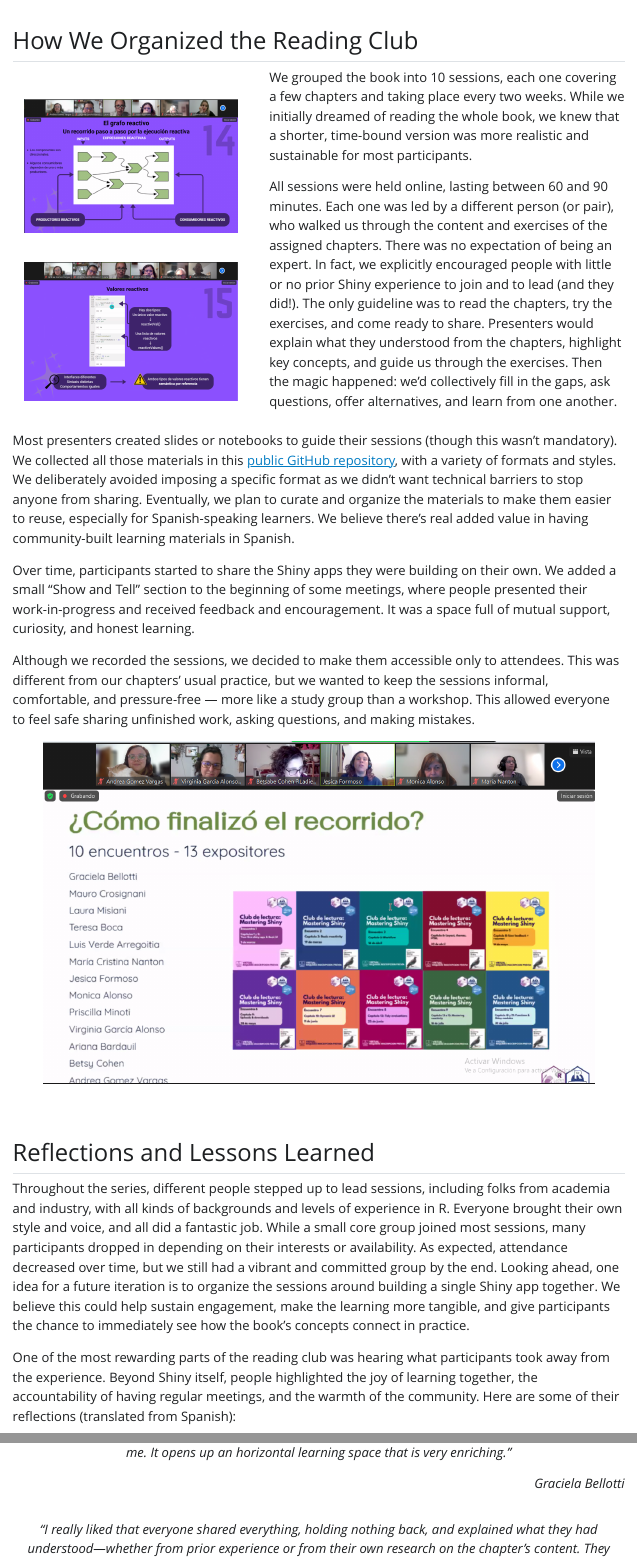
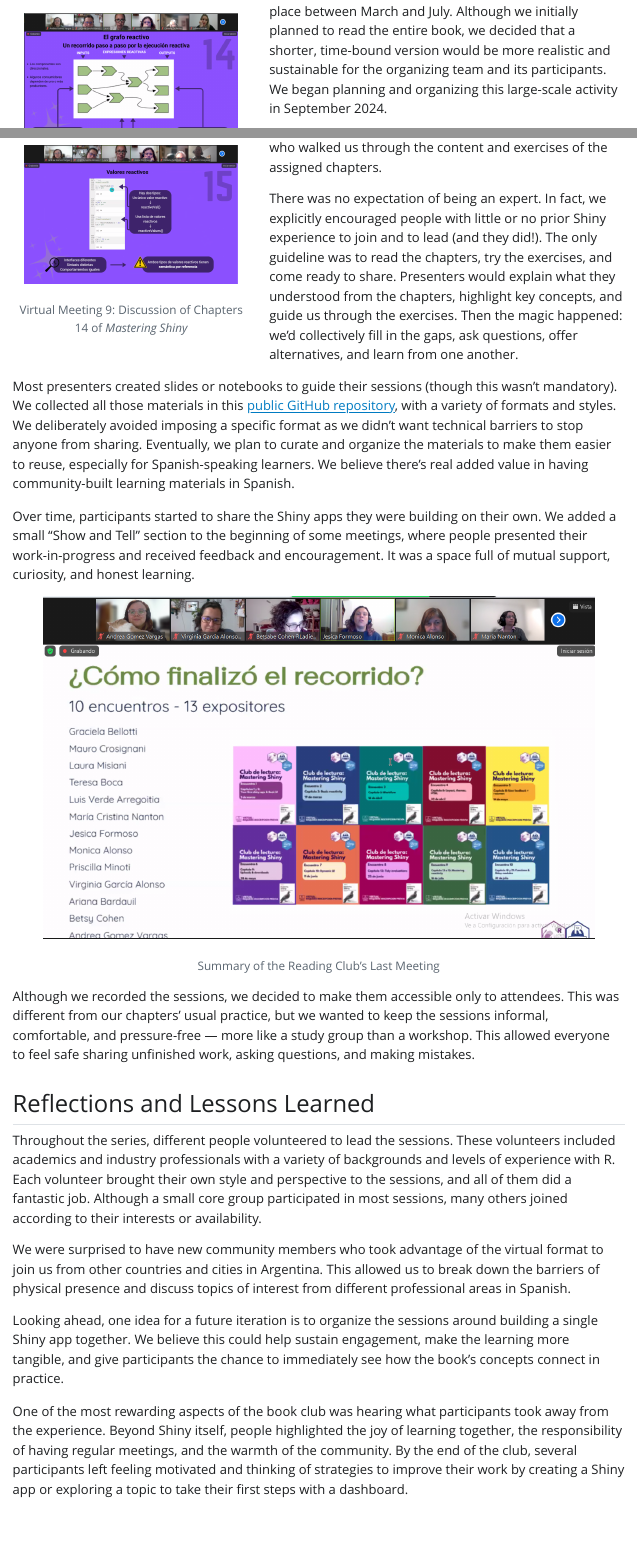
Before and after one commit to RLadies-BA/book-club-blog, a Quarto document (book-club-blog.qmd): the page in a window 1100 px wide, from 560 px down before the commit and from 1130 px down after it, and a second part further down, joined at a grey line. The pictures show the output file book-club-blog.html that the author committed with the source, opened offline; Quarto's library style sheets are replaced by a plain one without menus.

Commit message:
edito algunos parrafos

```diff
--- a/book-club-blog.qmd
+++ b/book-club-blog.qmd
@@ -23,36 +25,42 @@ Our goals were simple. We wanted to create a friendly, welcoming environment for
 
 <br>
 
-
 ![](img/shiny1.png){fig-align="center" width="90%" fig-cap="Virtual Meeting 9: Discussion of Chapters 14 of *Mastering Shiny*"}
 
-![](img/shiny3.png){fig-align="center" width="90%" fig-cap="Virtual Meeting 9: Discussion of Chapters 14 of *Mastering Shiny*"}
+![Virtual Meeting 9: Discussion of Chapters 14 of *Mastering Shiny*](img/shiny3.png){fig-align="center" width="90%" fig-cap="Virtual Meeting 9: Discussion of Chapters 14 of *Mastering Shiny*"}
 
 :::
 
 ::: {.column width="60%"}
 
-We grouped the book into 10 sessions, each one covering a few chapters and taking place every two weeks. While we initially dreamed of reading the whole book, we knew that a shorter, time-bound version was more realistic and sustainable for most participants.
-
+We organized the club around ten meetings, which took place between March and July. Although we initially planned to read the entire book, we decided that a shorter, time-bound version would be more realistic and sustainable for the organizing team and its participants. We began planning and organizing this large-scale activity in September 2024.
 
 All sessions were held online, lasting between 60 and 90 minutes. Each one was led by a different person (or pair), who walked us through the content and exercises of the assigned chapters.
+
 There was no expectation of being an expert. In fact, we explicitly encouraged people with little or no prior Shiny experience to join and to lead (and they did!). The only guideline was to read the chapters, try the exercises, and come ready to share. Presenters would explain what they understood from the chapters, highlight key concepts, and guide us through the exercises. Then the magic happened: we’d collectively fill in the gaps, ask questions, offer alternatives, and learn from one another.
 
 :::
 :::
 
-Most presenters created slides or notebooks to guide their sessions (though this wasn’t mandatory). We collected all those materials in this [public GitHub repository](https://github.com/RLadies-BA/mastering-shiny), with a variety of formats and styles. We deliberately avoided imposing a specific format as we didn’t want technical barriers to stop anyone from sharing.
-Eventually, we plan to curate and organize the materials to make them easier to reuse, especially for Spanish-speaking learners. We believe there’s real added value in having community-built learning materials in Spanish.
+Most presenters created slides or notebooks to guide their sessions (though this wasn’t mandatory). We collected all those materials in this [public GitHub repository](https://github.com/RLadies-BA/mastering-shiny), with a variety of formats and styles. We deliberately avoided imposing a specific format as we didn’t want technical barriers to stop anyone from sharing. Eventually, we plan to curate and organize the materials to make them easier to reuse, especially for Spanish-speaking learners. We believe there’s real added value in having community-built learning materials in Spanish.
 
 Over time, participants started to share the Shiny apps they were building on their own. We added a small “Show and Tell” section to the beginning of some meetings, where people presented their work-in-progress and received feedback and encouragement.
 It was a space full of mutual support, curiosity, and honest learning.
 
+![Summary of the Reading Club’s Last Meeting](img/shiny2.png){fig-align="center" width="90%" fig-cap="Summary of the Reading Club’s Last Meeting"}
+
+
 Although we recorded the sessions, we decided to make them accessible only to attendees. This was different from our chapters’ usual practice, but we wanted to keep the sessions informal, comfortable, and pressure-free — more like a study group than a workshop. This allowed everyone to feel safe sharing unfinished work, asking questions, and making mistakes.
 
-![](img/shiny2.png){fig-align="center" width="90%" fig-cap="Summary of the Reading Club’s Last Meeting"}
 
 ## Reflections and Lessons Learned
 
-Throughout the series, different people stepped up to lead sessions, including folks from academia and industry, with all kinds of backgrounds and levels of experience in R. Everyone brought their own style and voice, and all did a fantastic job. While a small core group joined most sessions, many participants dropped in depending on their interests or availability. As expected, attendance decreased over time, but we still had a vibrant and committed group by the end. Looking ahead, one idea for a future iteration is to organize the sessions around building a single Shiny app together. We believe this could help sustain engagement, make the learning more tangible, and give participants the chance to immediately see how the book’s concepts connect in practice.
+Throughout the series, different people volunteered to lead the sessions. These volunteers included academics and industry professionals with a variety of backgrounds and levels of experience with R. Each volunteer brought their own style and perspective to the sessions, and all of them did a fantastic job. Although a small core group participated in most sessions, many others joined according to their interests or availability.
 
-One of the most rewarding parts of the reading club was hearing what participants took away from the experience. Beyond Shiny itself, people highlighted the joy of learning together, the accountability of having regular meetings, and the warmth of the community. Here are some of their reflections (translated from Spanish):
+We were surprised to have new community members who took advantage of the virtual format to join us from other countries and cities in Argentina. This allowed us to break down the barriers of physical presence and discuss topics of interest from different professional areas in Spanish.
+
+
+Looking ahead, one idea for a future iteration is to organize the sessions around building a single Shiny app together. We believe this could help sustain engagement, make the learning more tangible, and give participants the chance to immediately see how the book’s concepts connect in practice.
+
+
+One of the most rewarding aspects of the book club was hearing what participants took away from the experience. Beyond Shiny itself, people highlighted the joy of learning together, the responsibility of having regular meetings, and the warmth of the community. By the end of the club, several participants left feeling motivated and thinking of strategies to improve their work by creating a Shiny app or exploring a topic to take their first steps with a dashboard.
```
Also changed, not shown: book-club-blog.html, book-club-blog.qmd (11 more changed lines).
